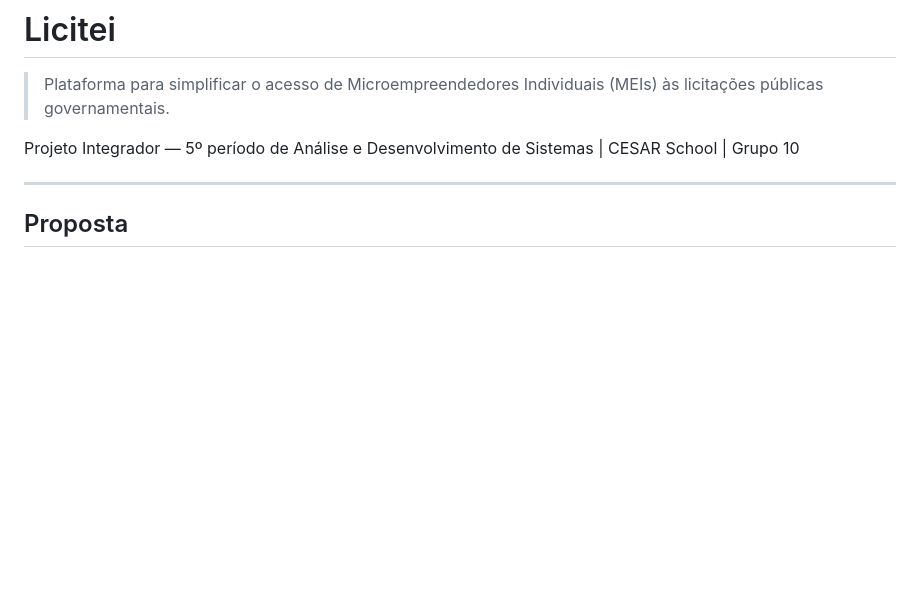
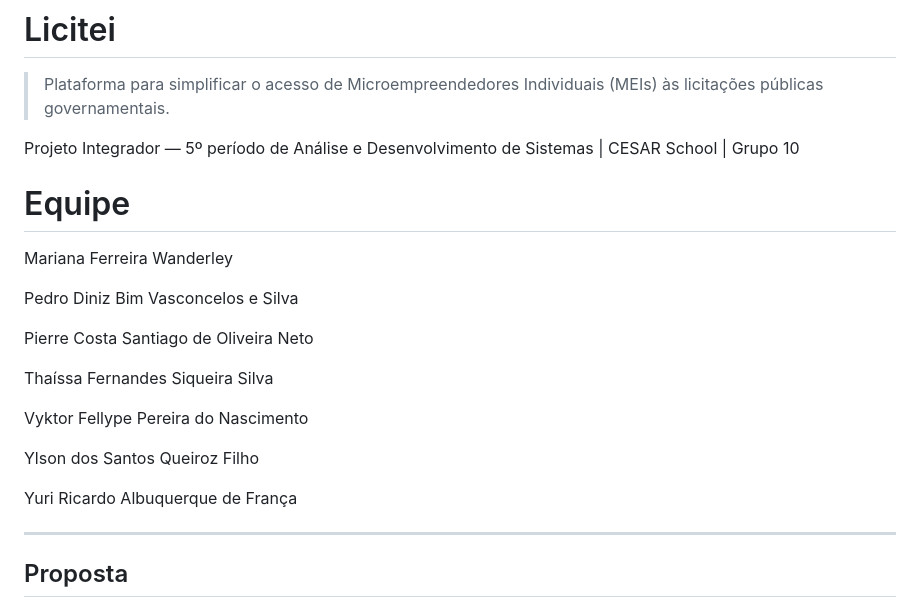
Before and after one commit to VyNas07/Licitei, a Markdown page: README.md, the part around the change. Drawn GitHub-style; blank space fills up the shorter version.

Commit message:
docs: adiciona lista de integrantes do Grupo 10 no README

```diff
--- a/README.md
+++ b/README.md
@@ -3,6 +3,22 @@
 > Plataforma para simplificar o acesso de Microempreendedores Individuais (MEIs) às licitações públicas governamentais.
 
 Projeto Integrador — 5º período de Análise e Desenvolvimento de Sistemas | CESAR School | Grupo 10
+
+# Equipe
+
+Mariana Ferreira Wanderley
+
+Pedro Diniz Bim Vasconcelos e Silva
+
+Pierre Costa Santiago de Oliveira Neto
+
+Thaíssa Fernandes Siqueira Silva
+
+Vyktor Fellype Pereira do Nascimento
+
+Ylson dos Santos Queiroz Filho
+
+Yuri Ricardo Albuquerque de França
 
 ---
 
```
